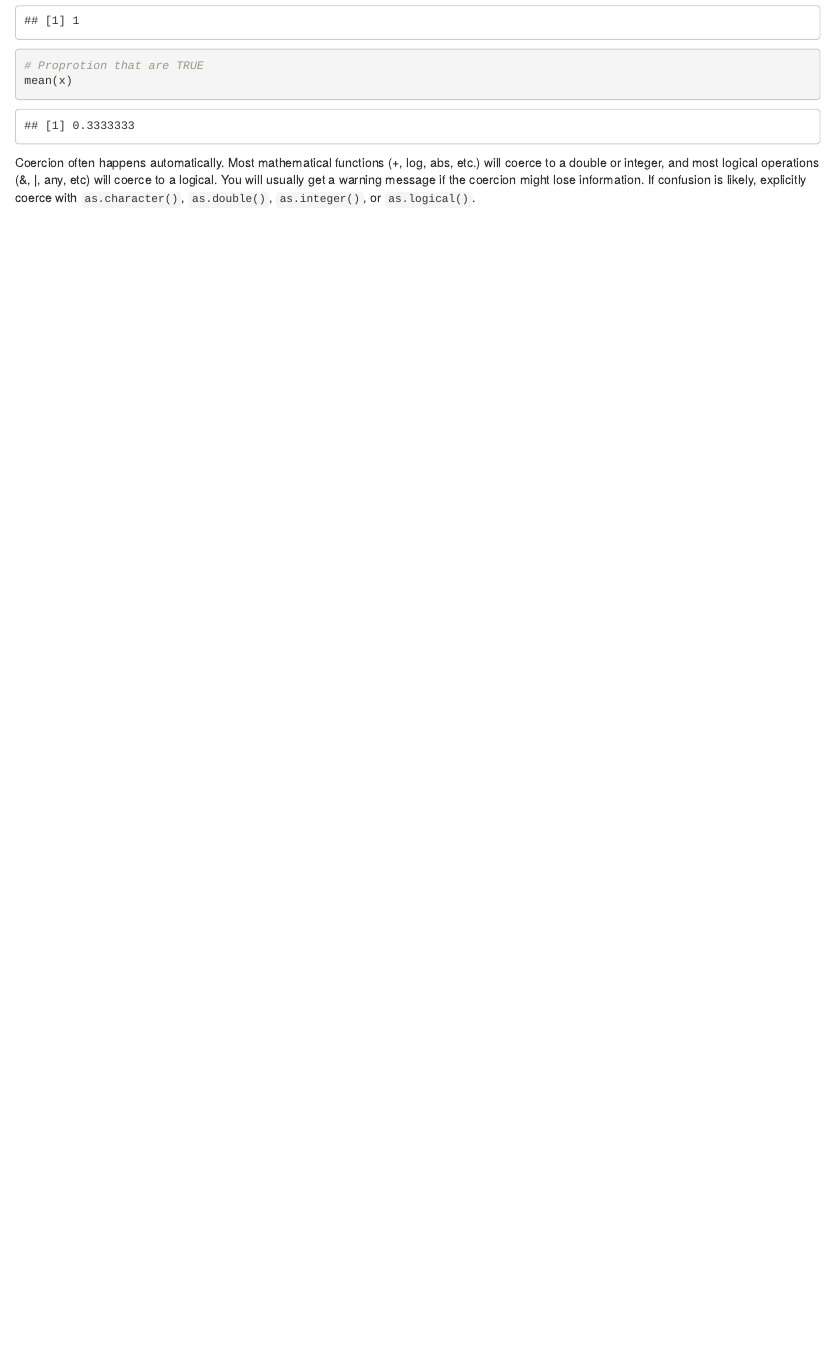
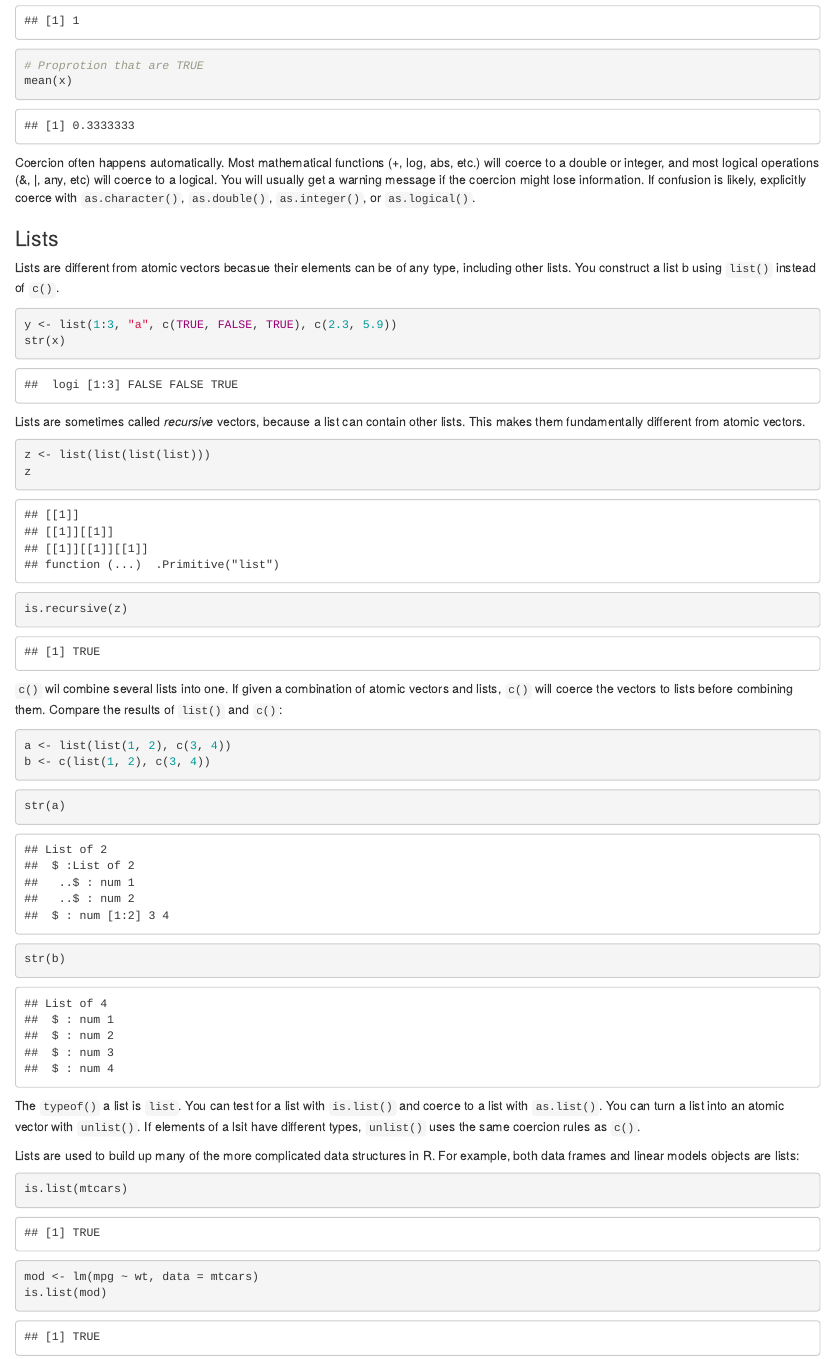
Before and after one commit to rgardiner90/advancedR, an R Markdown document (Chapter 1 - Data Structures.Rmd): the page in a window 1100 px wide, from 3030 px down. Rendered offline with R 4.5, knitr and Pandoc, with nearby package versions.

Commit message:
Added in information about lists.

````diff
--- a/Chapter 1 - Data Structures.Rmd
+++ b/Chapter 1 - Data Structures.Rmd
@@ -117,3 +117,49 @@ mean(x)
 ```
 
 Coercion often happens automatically. Most mathematical functions (+, log, abs, etc.) will coerce to a double or integer, and most logical operations (&, |, any, etc) will coerce to a logical. You will usually get a warning message if the coercion might lose information. If confusion is likely, explicitly coerce with `as.character()`, `as.double()`, `as.integer()`, or `as.logical()`.
+
+### Lists
+
+Lists are different from atomic vectors becasue their elements can be of any type, including other lists.  You construct a list b using `list()` instead of `c()`.
+
+```{r}
+y <- list(1:3, "a", c(TRUE, FALSE, TRUE), c(2.3, 5.9))
+str(x)
+```
+
+Lists are sometimes called *recursive* vectors, because a list can contain other lists.  This makes them fundamentally different from atomic vectors.
+
+```{r}
+z <- list(list(list(list)))
+z
+
+is.recursive(z)
+```
+
+`c()` wil combine several lists into one.  If given a combination of atomic vectors and lists, `c()` will coerce the vectors to lists before combining them.  Compare the results of `list()` and `c()`:
+
+```{r}
+a <- list(list(1, 2), c(3, 4))
+b <- c(list(1, 2), c(3, 4))
+```
+
+```{r}
+str(a)
+```
+
+```{r}
+str(b)
+```
+
+The `typeof()` a list is `list`.  You can test for a list with `is.list()` and coerce to a list with `as.list()`.  You can turn a list into an atomic vector with `unlist()`.  If elements of a lsit have different types, `unlist()` uses the same coercion rules as `c()`.
+
+Lists are used to build up many of the more complicated data structures in R.  For example, both data frames and linear models objects are lists:
+
+```{r}
+is.list(mtcars)
+```
+
+```{r}
+mod <- lm(mpg ~ wt, data = mtcars)
+is.list(mod)
+```
````
